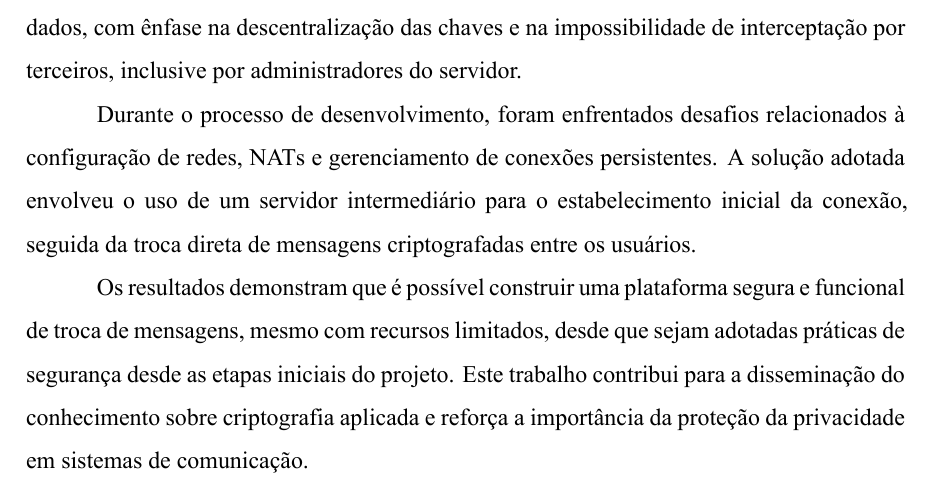
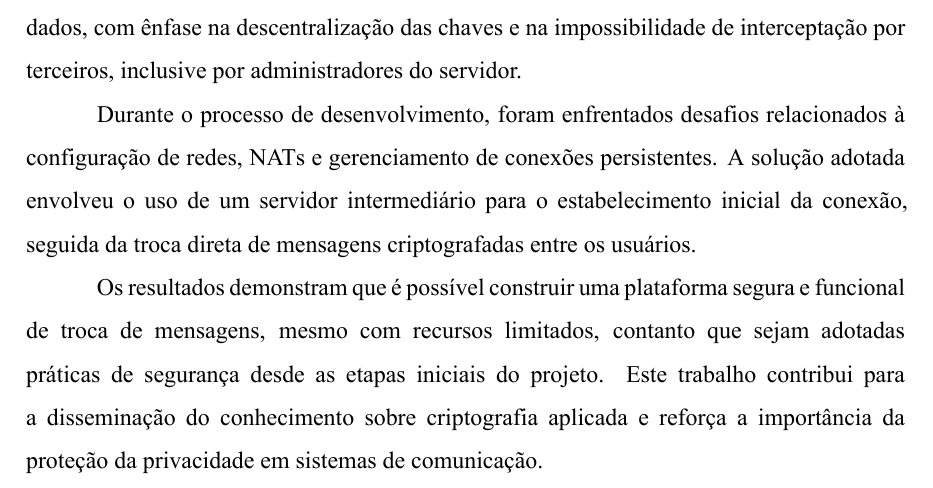
Before and after one commit to henriquesebastiao/tcc, a LaTeX thesis (tcc.tex, which reads pre-textuais/resumo.tex): part of page 4 of 33, cut so that both start at the same text. Compiled offline with XeLaTeX.

Commit message:
Melhorando coerência do resumo
Co-authored-by: Emanuel Chagas <pinheiroemanuel192@gmail.com>

```diff
--- a/pre-textuais/resumo.tex
+++ b/pre-textuais/resumo.tex
@@ -27,7 +27,7 @@ seguida da troca direta de mensagens criptografadas entre os usuários.
 
 Os resultados demonstram que é possível construir uma plataforma
 segura e funcional de troca de mensagens, mesmo com recursos
-limitados, desde que sejam adotadas práticas de segurança desde as
+limitados, contanto que sejam adotadas práticas de segurança desde as
 etapas iniciais do projeto. Este trabalho contribui para a
 disseminação do conhecimento sobre criptografia aplicada e reforça a
 importância da proteção da privacidade em sistemas de comunicação.
```
